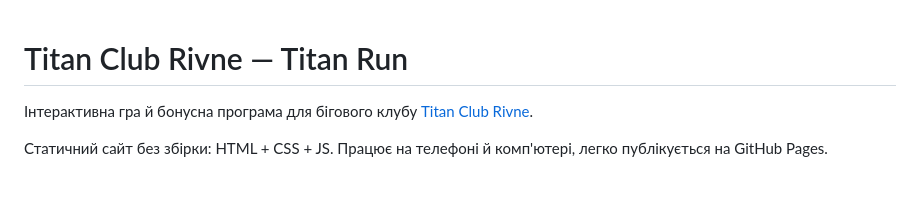
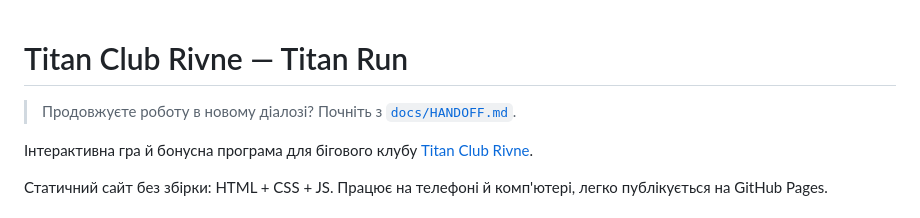
Before and after one commit to max-vorozhko/Titan-Club-Rivne, a Markdown page: README.md, the part around the change. Rendered like a GitHub page; blank space fills up the shorter version.

```diff
--- a/README.md
+++ b/README.md
@@ -1,4 +1,6 @@
 # Titan Club Rivne — Titan Run
+
+> Продовжуєте роботу в новому діалозі? Почніть з [`docs/HANDOFF.md`](docs/HANDOFF.md).
 
 Інтерактивна гра й бонусна програма для бігового клубу [Titan Club Rivne](https://www.instagram.com/titan.club.rivne).
 
```
Also changed, not shown: docs/HANDOFF.md (added, +117 -0 lines).
